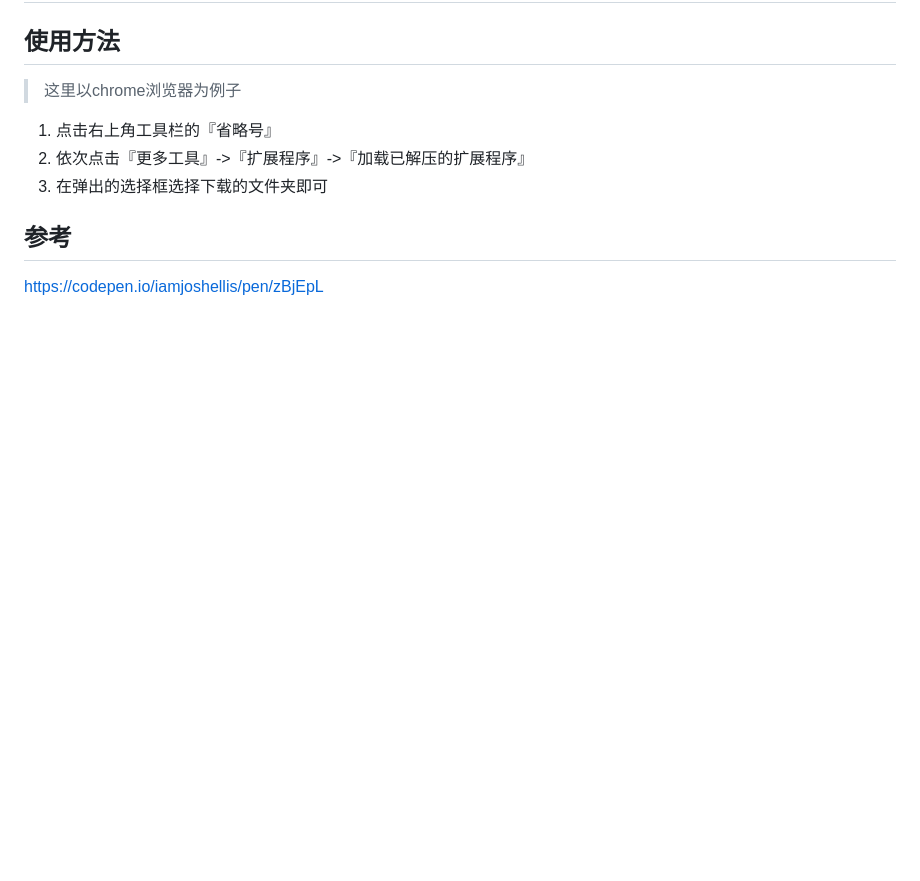
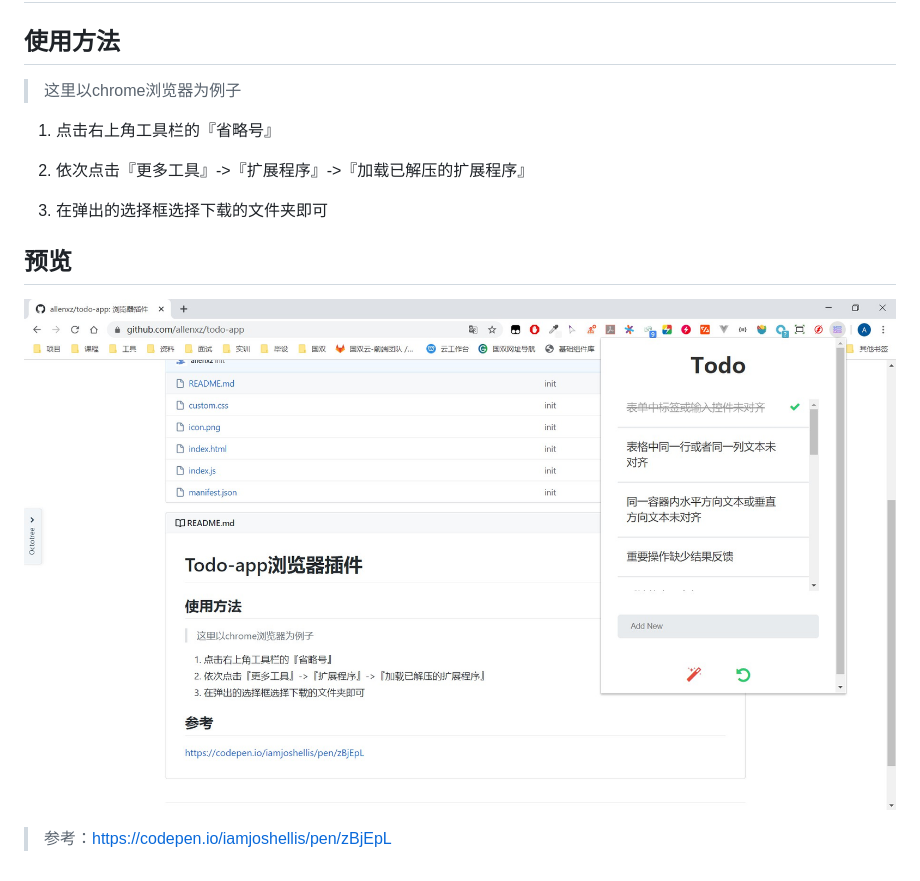
Before and after one commit to allenxz/todo-app, a Markdown page: README.md, the part around the change. Rendered like a GitHub page; pictures changed too: preview.jpg (added); blank space fills up the shorter version.

Commit message:
doc:update the preview photo

```diff
--- a/README.md
+++ b/README.md
@@ -5,10 +5,19 @@
 > 这里以chrome浏览器为例子
 
 1. 点击右上角工具栏的『省略号』
+
 2. 依次点击『更多工具』->『扩展程序』->『加载已解压的扩展程序』
+
 3. 在弹出的选择框选择下载的文件夹即可
 
 
-## 参考
 
-https://codepen.io/iamjoshellis/pen/zBjEpL
+## 预览
+
+![](./preview.jpg)
+
+
+
+
+
+> 参考：https://codepen.io/iamjoshellis/pen/zBjEpL
```
